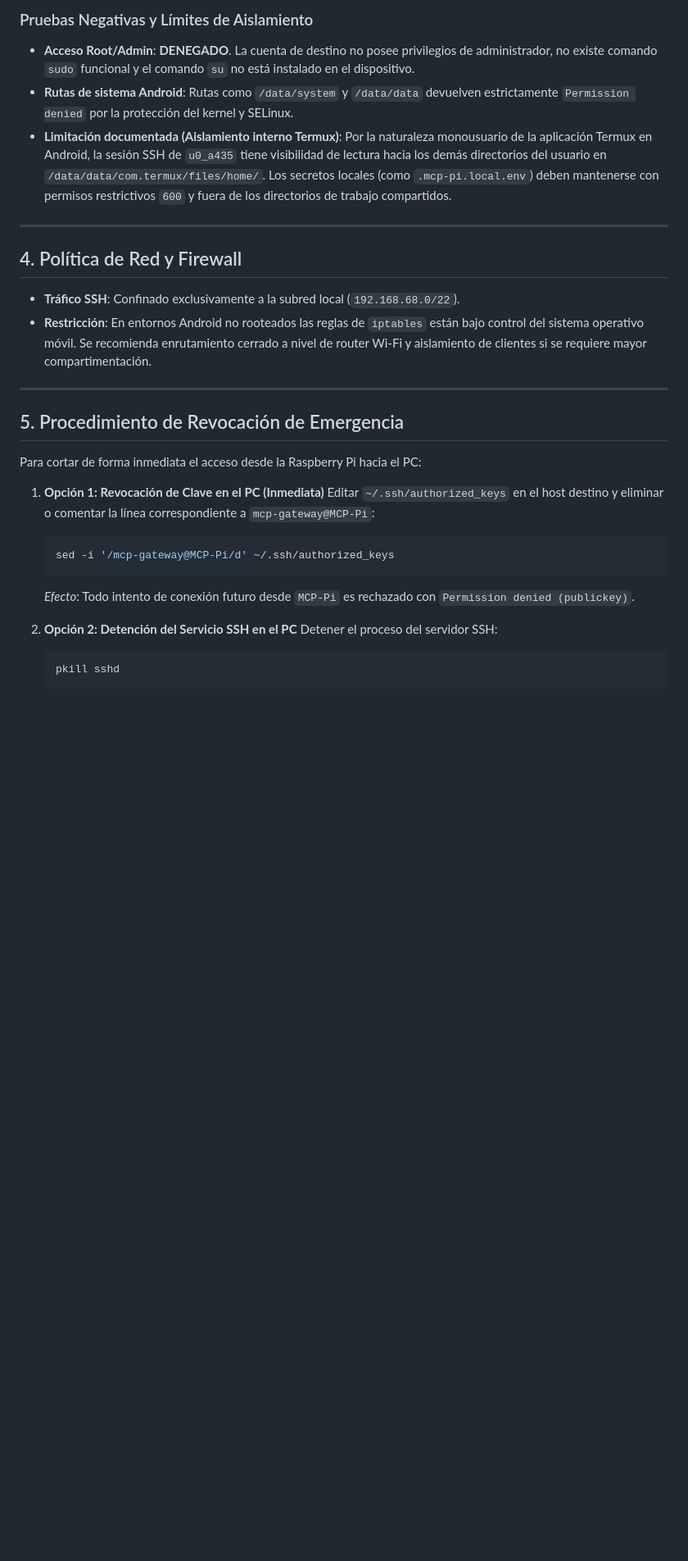
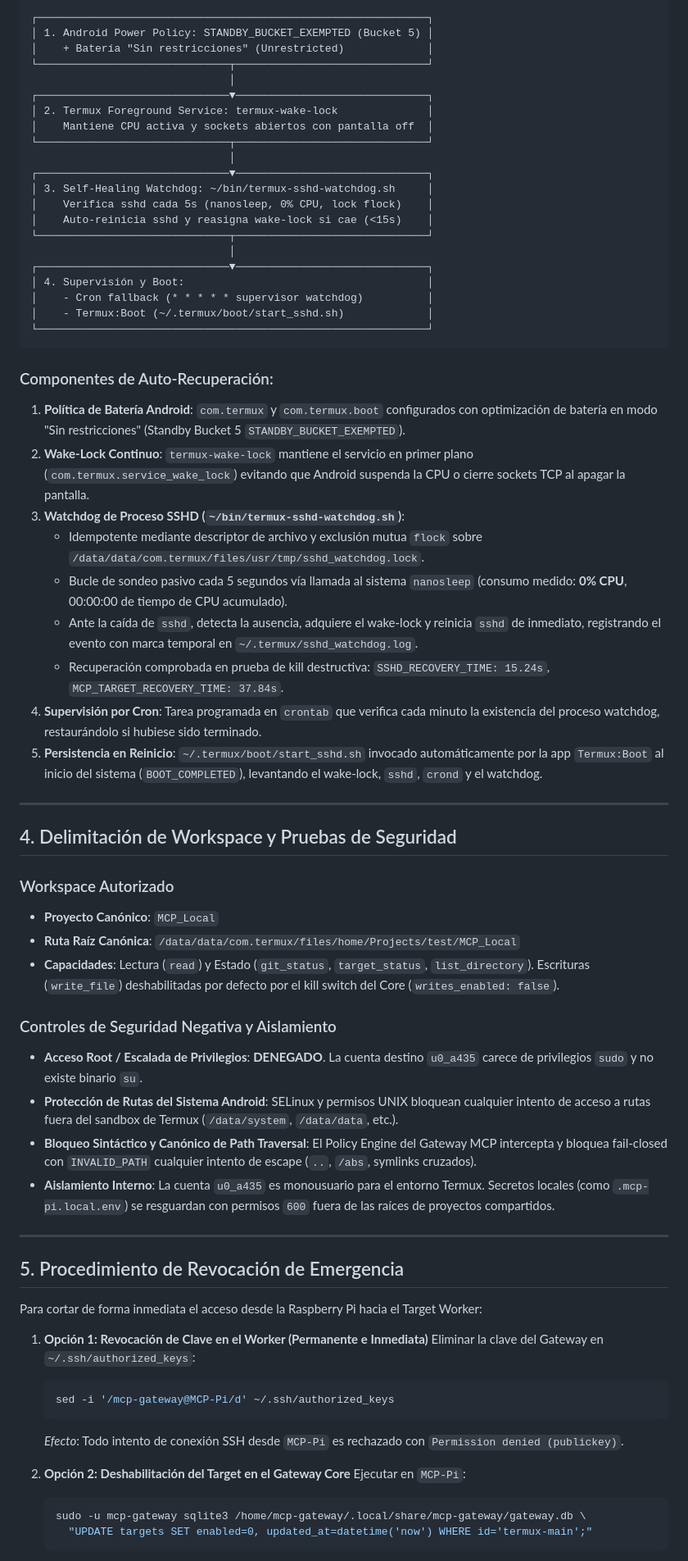
Before and after one commit to yorologo/Local-miniMCP, a Markdown page: docs/runbooks/pi-to-pc-ssh.md, the part around one of its changes. Shown at 82% size. Drawn GitHub-style; blank space fills up the shorter version.

Commit message:
docs(runbook): reconcile pi-to-pc-ssh with termux-main and self-healing watchdog architecture

````diff
--- a/docs/runbooks/pi-to-pc-ssh.md
+++ b/docs/runbooks/pi-to-pc-ssh.md
@@ -58,31 +59,70 @@ El archivo `/home/mcp-gateway/.ssh/known_hosts` fija la clave del host para miti
 
-### Pruebas Negativas y Límites de Aislamiento
-- **Acceso Root/Admin**: **DENEGADO**. La cuenta de destino no posee privilegios de administrador, no existe comando `sudo` funcional y el comando `su` no está instalado en el dispositivo.
-- **Rutas de sistema Android**: Rutas como `/data/system` y `/data/data` devuelven estrictamente `Permission denied` por la protección del kernel y SELinux.
-- **Limitación documentada (Aislamiento interno Termux)**: Por la naturaleza monousuario de la aplicación Termux en Android, la sesión SSH de `u0_a435` tiene visibilidad de lectura hacia los demás directorios del usuario en `/data/data/com.termux/files/home/`. Los secretos locales (como `.mcp-pi.local.env`) deben mantenerse con permisos restrictivos `600` y fuera de los directorios de trabajo compartidos.
+```
+┌─────────────────────────────────────────────────────────────┐
+│ 1. Android Power Policy: STANDBY_BUCKET_EXEMPTED (Bucket 5) │
+│    + Batería "Sin restricciones" (Unrestricted)             │
+└──────────────────────────────┬──────────────────────────────┘
+                               │
+┌──────────────────────────────▼──────────────────────────────┐
+│ 2. Termux Foreground Service: termux-wake-lock              │
+│    Mantiene CPU activa y sockets abiertos con pantalla off  │
+└──────────────────────────────┬──────────────────────────────┘
+                               │
+┌──────────────────────────────▼──────────────────────────────┐
+│ 3. Self-Healing Watchdog: ~/bin/termux-sshd-watchdog.sh     │
+│    Verifica sshd cada 5s (nanosleep, 0% CPU, lock flock)    │
+│    Auto-reinicia sshd y reasigna wake-lock si cae (<15s)    │
+└──────────────────────────────┬──────────────────────────────┘
+                               │
+┌──────────────────────────────▼──────────────────────────────┐
+│ 4. Supervisión y Boot:                                      │
+│    - Cron fallback (* * * * * supervisor watchdog)          │
+│    - Termux:Boot (~/.termux/boot/start_sshd.sh)             │
+└─────────────────────────────────────────────────────────────┘
+```
+
+### Componentes de Auto-Recuperación:
+1. **Política de Batería Android**: `com.termux` y `com.termux.boot` configurados con optimización de batería en modo "Sin restricciones" (Standby Bucket 5 `STANDBY_BUCKET_EXEMPTED`).
+2. **Wake-Lock Continuo**: `termux-wake-lock` mantiene el servicio en primer plano (`com.termux.service_wake_lock`) evitando que Android suspenda la CPU o cierre sockets TCP al apagar la pantalla.
+3. **Watchdog de Proceso SSHD (`~/bin/termux-sshd-watchdog.sh`)**:
+   - Idempotente mediante descriptor de archivo y exclusión mutua `flock` sobre `/data/data/com.termux/files/usr/tmp/sshd_watchdog.lock`.
+   - Bucle de sondeo pasivo cada 5 segundos vía llamada al sistema `nanosleep` (consumo medido: **0% CPU**, 00:00:00 de tiempo de CPU acumulado).
+   - Ante la caída de `sshd`, detecta la ausencia, adquiere el wake-lock y reinicia `sshd` de inmediato, registrando el evento con marca temporal en `~/.termux/sshd_watchdog.log`.
+   - Recuperación comprobada en prueba de kill destructiva: `SSHD_RECOVERY_TIME: 15.24s`, `MCP_TARGET_RECOVERY_TIME: 37.84s`.
+4. **Supervisión por Cron**: Tarea programada en `crontab` que verifica cada minuto la existencia del proceso watchdog, restaurándolo si hubiese sido terminado.
+5. **Persistencia en Reinicio**: `~/.termux/boot/start_sshd.sh` invocado automáticamente por la app `Termux:Boot` al inicio del sistema (`BOOT_COMPLETED`), levantando el wake-lock, `sshd`, `crond` y el watchdog.
 
 ---
 
-## 4. Política de Red y Firewall
+## 4. Delimitación de Workspace y Pruebas de Seguridad
 
-- **Tráfico SSH**: Confinado exclusivamente a la subred local (`192.168.68.0/22`).
-- **Restricción**: En entornos Android no rooteados las reglas de `iptables` están bajo control del sistema operativo móvil. Se recomienda enrutamiento cerrado a nivel de router Wi-Fi y aislamiento de clientes si se requiere mayor compartimentación.
+### Workspace Autorizado
+- **Proyecto Canónico**: `MCP_Local`
+- **Ruta Raíz Canónica**: `/data/data/com.termux/files/home/Projects/test/MCP_Local`
+- **Capacidades**: Lectura (`read`) y Estado (`git_status`, `target_status`, `list_directory`). Escrituras (`write_file`) deshabilitadas por defecto por el kill switch del Core (`writes_enabled: false`).
+
+### Controles de Seguridad Negativa y Aislamiento
+- **Acceso Root / Escalada de Privilegios**: **DENEGADO**. La cuenta destino `u0_a435` carece de privilegios `sudo` y no existe binario `su`.
+- **Protección de Rutas del Sistema Android**: SELinux y permisos UNIX bloquean cualquier intento de acceso a rutas fuera del sandbox de Termux (`/data/system`, `/data/data`, etc.).
+- **Bloqueo Sintáctico y Canónico de Path Traversal**: El Policy Engine del Gateway MCP intercepta y bloquea fail-closed con `INVALID_PATH` cualquier intento de escape (`..`, `/abs`, symlinks cruzados).
+- **Aislamiento Interno**: La cuenta `u0_a435` es monousuario para el entorno Termux. Secretos locales (como `.mcp-pi.local.env`) se resguardan con permisos `600` fuera de las raíces de proyectos compartidos.
 
 ---
 
 ## 5. Procedimiento de Revocación de Emergencia
 
-Para cortar de forma inmediata el acceso desde la Raspberry Pi hacia el PC:
+Para cortar de forma inmediata el acceso desde la Raspberry Pi hacia el Target Worker:
 
-1. **Opción 1: Revocación de Clave en el PC (Inmediata)**
-   Editar `~/.ssh/authorized_keys` en el host destino y eliminar o comentar la línea correspondiente a `mcp-gateway@MCP-Pi`:
+1. **Opción 1: Revocación de Clave en el Worker (Permanente e Inmediata)**
+   Eliminar la clave del Gateway en `~/.ssh/authorized_keys`:
    ```bash
    sed -i '/mcp-gateway@MCP-Pi/d' ~/.ssh/authorized_keys
    ```
-   *Efecto*: Todo intento de conexión futuro desde `MCP-Pi` es rechazado con `Permission denied (publickey)`.
+   *Efecto*: Todo intento de conexión SSH desde `MCP-Pi` es rechazado con `Permission denied (publickey)`.
 
-2. **Opción 2: Detención del Servicio SSH en el PC**
-   Detener el proceso del servidor SSH:
+2. **Opción 2: Deshabilitación del Target en el Gateway Core**
+   Ejecutar en `MCP-Pi`:
    ```bash
-   pkill sshd
+   sudo -u mcp-gateway sqlite3 /home/mcp-gateway/.local/share/mcp-gateway/gateway.db \
+     "UPDATE targets SET enabled=0, updated_at=datetime('now') WHERE id='termux-main';"
    ```
````
Also changed, not shown: other parts of docs/runbooks/pi-to-pc-ssh.md (+29 -21 lines).
